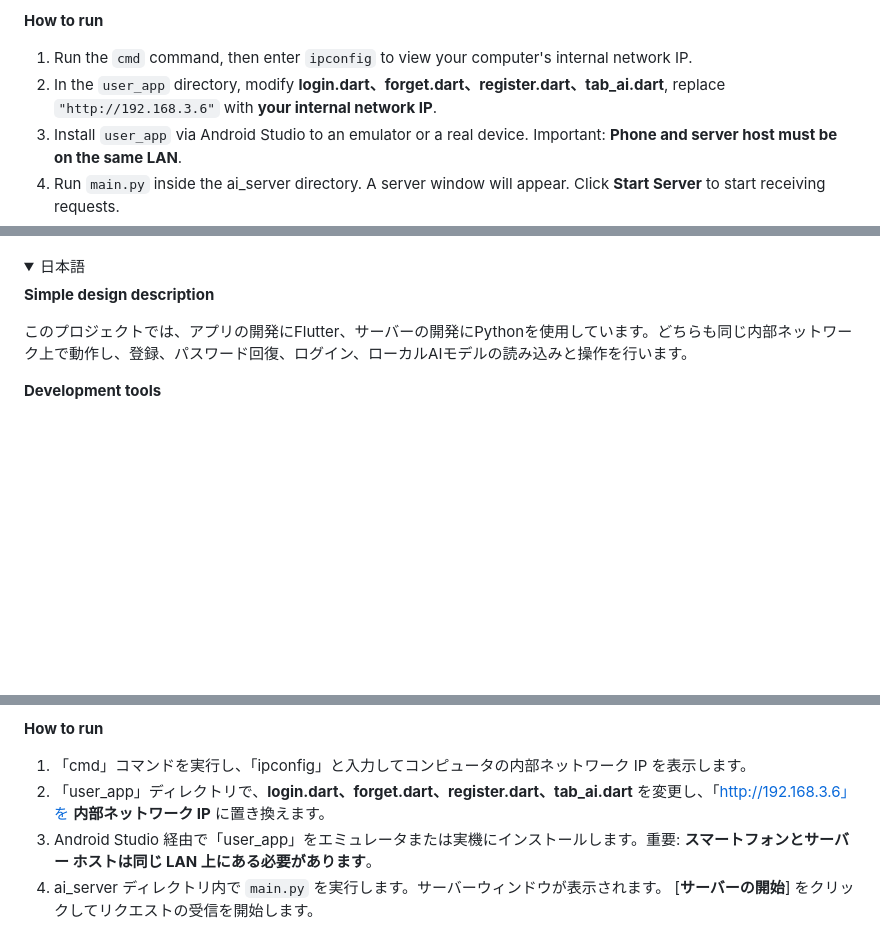
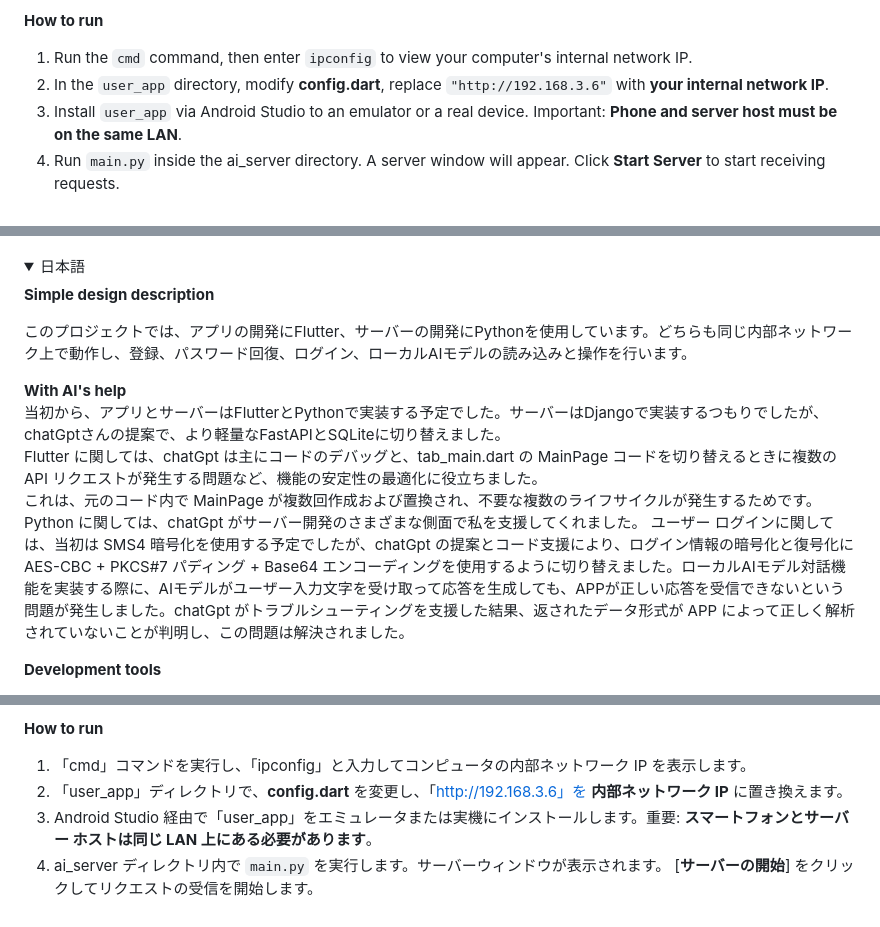
Before and after one commit to LiaoJinze1987/aiProjects, a Markdown page: README.md, 3 parts joined by grey strips. Rendered like a GitHub page; folded sections open; blank space fills up the shorter version.

```diff
--- a/README.md
+++ b/README.md
@@ -24,7 +29,7 @@ Flutter SDK ≥ 3.22.3.
 **How to run**
 
 1. Run the `cmd` command, then enter `ipconfig` to view your computer's internal network IP.
-2. In the `user_app` directory, modify **login.dart、forget.dart、register.dart、tab_ai.dart**, replace `"http://192.168.3.6"` with **your internal network IP**.
+2. In the `user_app` directory, modify **config.dart**, replace `"http://192.168.3.6"` with **your internal network IP**.
 3. Install `user_app` via Android Studio to an emulator or a real device. Important: **Phone and server host must be on the same LAN**.
 4. Run `main.py` inside the ai_server directory. A server window will appear. Click **Start Server** to start receiving requests.
 5. You can now test the functions.
@@ -52,6 +57,12 @@ Based on practical testing:
 
 このプロジェクトでは、アプリの開発にFlutter、サーバーの開発にPythonを使用しています。どちらも同じ内部ネットワーク上で動作し、登録、パスワード回復、ログイン、ローカルAIモデルの読み込みと操作を行います。
 
+**With AI's help**
+当初から、アプリとサーバーはFlutterとPythonで実装する予定でした。サーバーはDjangoで実装するつもりでしたが、chatGptさんの提案で、より軽量なFastAPIとSQLiteに切り替えました。
+Flutter に関しては、chatGpt は主にコードのデバッグと、tab_main.dart の MainPage コードを切り替えるときに複数の API リクエストが発生する問題など、機能の安定性の最適化に役立ちました。
+これは、元のコード内で MainPage が複数回作成および置換され、不要な複数のライフサイクルが発生するためです。
+Python に関しては、chatGpt がサーバー開発のさまざまな側面で私を支援してくれました。 ユーザー ログインに関しては、当初は SMS4 暗号化を使用する予定でしたが、chatGpt の提案とコード支援により、ログイン情報の暗号化と復号化に AES-CBC + PKCS#7 パディング + Base64 エンコーディングを使用するように切り替えました。ローカルAIモデル対話機能を実装する際に、AIモデルがユーザー入力文字を受け取って応答を生成しても、APPが正しい応答を受信できないという問題が発生しました。chatGpt がトラブルシューティングを支援した結果、返されたデータ形式が APP によって正しく解析されていないことが判明し、この問題は解決されました。
+
 **Development tools**
 
 android studio Giraffe | 2022.3.1 Patch 1
@@ -71,7 +82,7 @@ Flutter SDK ≥ 3.22.3.
 **How to run**
 
 1. 「cmd」コマンドを実行し、「ipconfig」と入力してコンピュータの内部ネットワーク IP を表示します。
-2. 「user_app」ディレクトリで、**login.dart、forget.dart、register.dart、tab_ai.dart** を変更し、「http://192.168.3.6」を **内部ネットワーク IP** に置き換えます。
+2. 「user_app」ディレクトリで、**config.dart** を変更し、「http://192.168.3.6」を **内部ネットワーク IP** に置き換えます。
 3. Android Studio 経由で「user_app」をエミュレータまたは実機にインストールします。重要: **スマートフォンとサーバー ホストは同じ LAN 上にある必要があります**。
 4. ai_server ディレクトリ内で `main.py` を実行します。サーバーウィンドウが表示されます。 [**サーバーの開始**] をクリックしてリクエストの受信を開始します。
 5. 機能をテストできるようになりました。
```
Also changed, not shown: other parts of README.md (+5 -0 lines).
